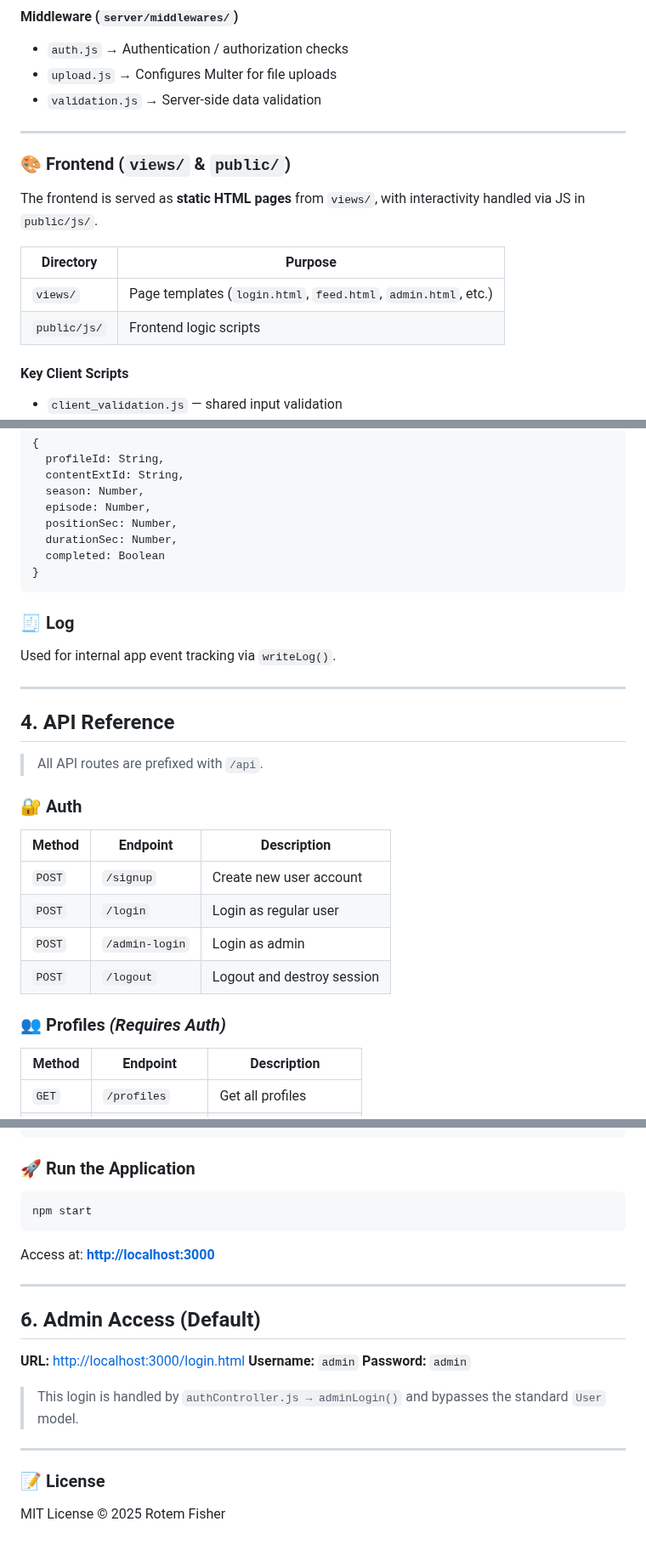
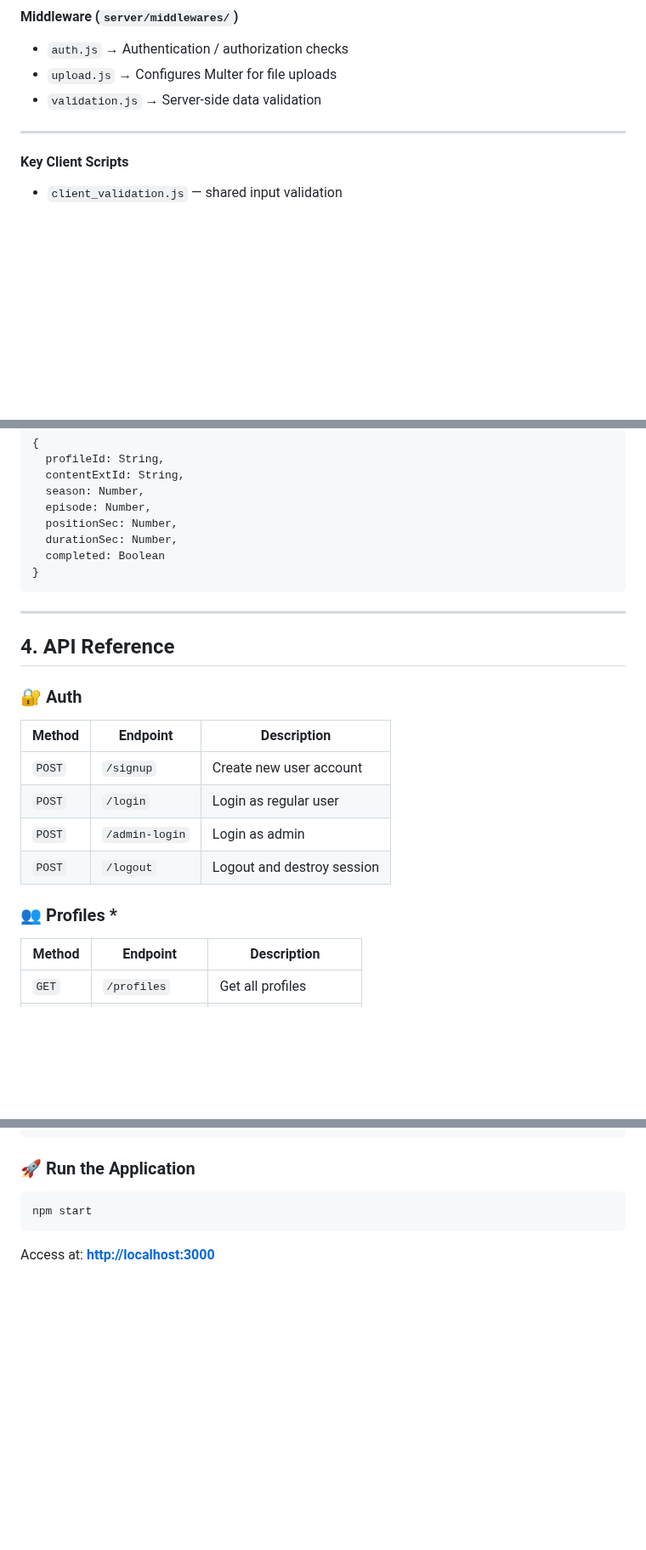
Before and after one commit to ygil1234/WebApplicationDev, a Markdown page: README.md, 3 parts joined by grey strips. Shown at 85% size. Rendered like a GitHub page; blank space fills up the shorter version.

````diff
--- a/README.md
+++ b/README.md
@@ -91,15 +78,6 @@ Define Mongoose schemas for:
 - `validation.js` → Server-side data validation
 
 ---
-
-### 🎨 Frontend (`views/` & `public/`)
-
-The frontend is served as **static HTML pages** from `views/`, with interactivity handled via JS in `public/js/`.
-
-| Directory | Purpose |
-|------------|----------|
-| `views/` | Page templates (`login.html`, `feed.html`, `admin.html`, etc.) |
-| `public/js/` | Frontend logic scripts |
 
 #### Key Client Scripts
 - `client_validation.js` — shared input validation
@@ -179,15 +157,9 @@ Located in `server/models/`.
 }
 ```
 
-### 🧾 Log
-
-Used for internal app event tracking via `writeLog()`.
-
 ---
 
 ## 4. API Reference
-
-> All API routes are prefixed with `/api`.
 
 ### 🔐 Auth
 
@@ -198,7 +170,7 @@ Used for internal app event tracking via `writeLog()`.
 | `POST` | `/admin-login` | Login as admin             |
 | `POST` | `/logout`      | Logout and destroy session |
 
-### 👥 Profiles *(Requires Auth)*
+### 👥 Profiles *
 
 | Method   | Endpoint        | Description            |
 | -------- | --------------- | ---------------------- |
@@ -279,20 +244,3 @@ npm start
 ```
 
 Access at: **[http://localhost:3000](http://localhost:3000)**
-
----
-
-## 6. Admin Access (Default)
-
-**URL:** [http://localhost:3000/login.html](http://localhost:3000/login.html)
-**Username:** `admin`
-**Password:** `admin`
-
-> This login is handled by `authController.js → adminLogin()` and bypasses the standard `User` model.
-
----
-
-
-### 📝 License
-
-MIT License © 2025 Rotem Fisher
````
Also changed, not shown: other parts of README.md (+2 -22 lines).
